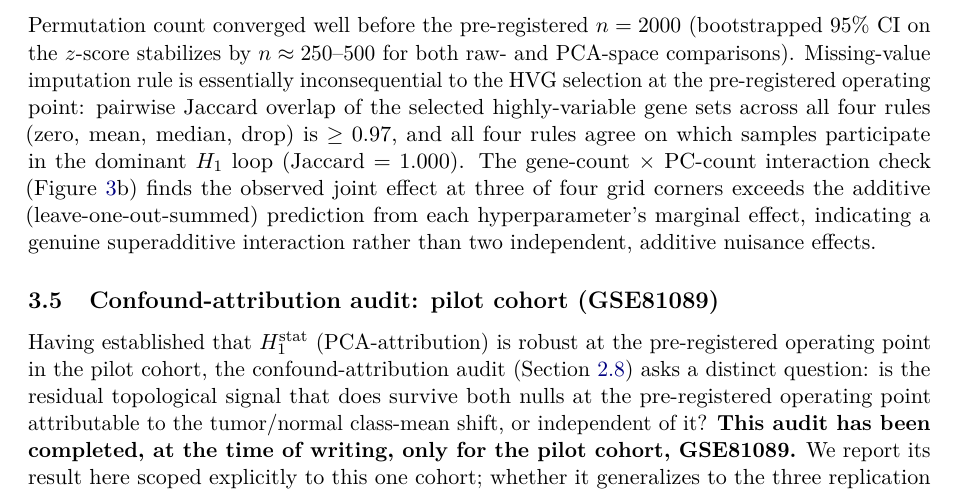
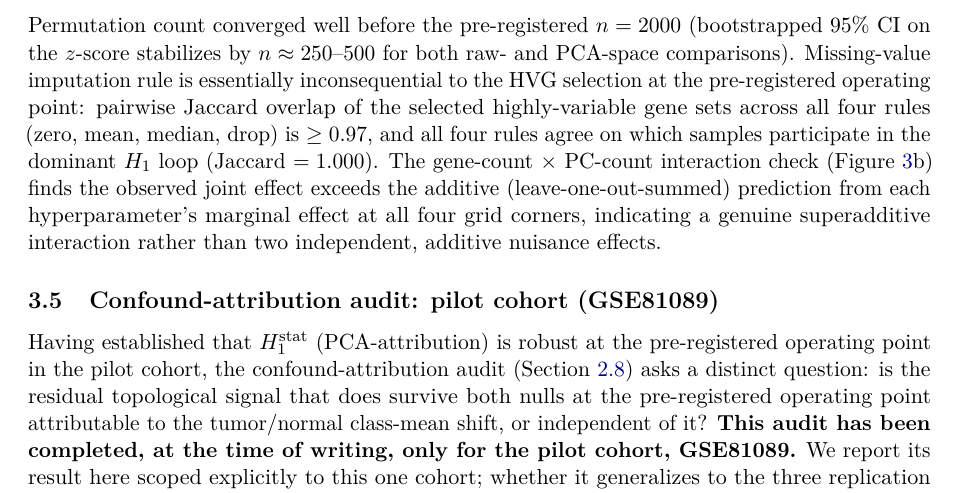
Before and after one commit to smaniches/pca-topology-crossdomain-replication, a LaTeX paper (paper/paper.tex, which reads paper/sections/results.tex): part of page 10 of 14, cut so that both start at the same text. Compiled offline with pdfLaTeX.

Commit message:
Fix: interaction check shows superadditive effect at all 4 grid corners, not 3
All four interaction_term values in interaction_check_table.csv are positive
(HVG500/PC10: +0.82; HVG500/PC100: +1.38; HVG4000/PC10: +2.42; HVG4000/PC100: +1.85),
not three of four as previously stated in the Results text and Figure 3 caption.

```diff
--- a/paper/sections/results.tex
+++ b/paper/sections/results.tex
@@ -84,7 +84,7 @@ The 18-configuration sweep on the pilot cohort (\Cref{fig:fig3}) shows $H_1^{\te
 \item \textbf{High gene-count / high PC-count (HVG=4000, PC=100), secondary failure mode.} At this corner, the real $\Delta$ (2.45) exceeds the pipeline-symmetric null's $\Delta$ (2.36) --- $H_1^{\text{stat}}$ fails specifically against the more conservative permutation null, despite highly significant $z$-scores against the null distributions overall (raw-space $z=20.4$ vs.\ pipeline, $z=28.2$ vs.\ Gaussian) --- while still passing against the Gaussian null ($\Delta=2.75$).
 \end{enumerate}
 
-Permutation count converged well before the pre-registered $n=2000$ (bootstrapped 95\% CI on the $z$-score stabilizes by $n\approx250$--$500$ for both raw- and PCA-space comparisons). Missing-value imputation rule is essentially inconsequential to the HVG selection at the pre-registered operating point: pairwise Jaccard overlap of the selected highly-variable gene sets across all four rules (zero, mean, median, drop) is $\geq0.97$, and all four rules agree on which samples participate in the dominant $H_1$ loop (Jaccard $=1.000$). The gene-count $\times$ PC-count interaction check (\Cref{fig:fig3}b) finds the observed joint effect at three of four grid corners exceeds the additive (leave-one-out-summed) prediction from each hyperparameter's marginal effect, indicating a genuine superadditive interaction rather than two independent, additive nuisance effects.
+Permutation count converged well before the pre-registered $n=2000$ (bootstrapped 95\% CI on the $z$-score stabilizes by $n\approx250$--$500$ for both raw- and PCA-space comparisons). Missing-value imputation rule is essentially inconsequential to the HVG selection at the pre-registered operating point: pairwise Jaccard overlap of the selected highly-variable gene sets across all four rules (zero, mean, median, drop) is $\geq0.97$, and all four rules agree on which samples participate in the dominant $H_1$ loop (Jaccard $=1.000$). The gene-count $\times$ PC-count interaction check (\Cref{fig:fig3}b) finds the observed joint effect exceeds the additive (leave-one-out-summed) prediction from each hyperparameter's marginal effect at all four grid corners, indicating a genuine superadditive interaction rather than two independent, additive nuisance effects.
 
 \begin{figure}[htbp]
 \centering
```
Also changed, not shown: paper/sections/results.tex (2 more changed lines).
